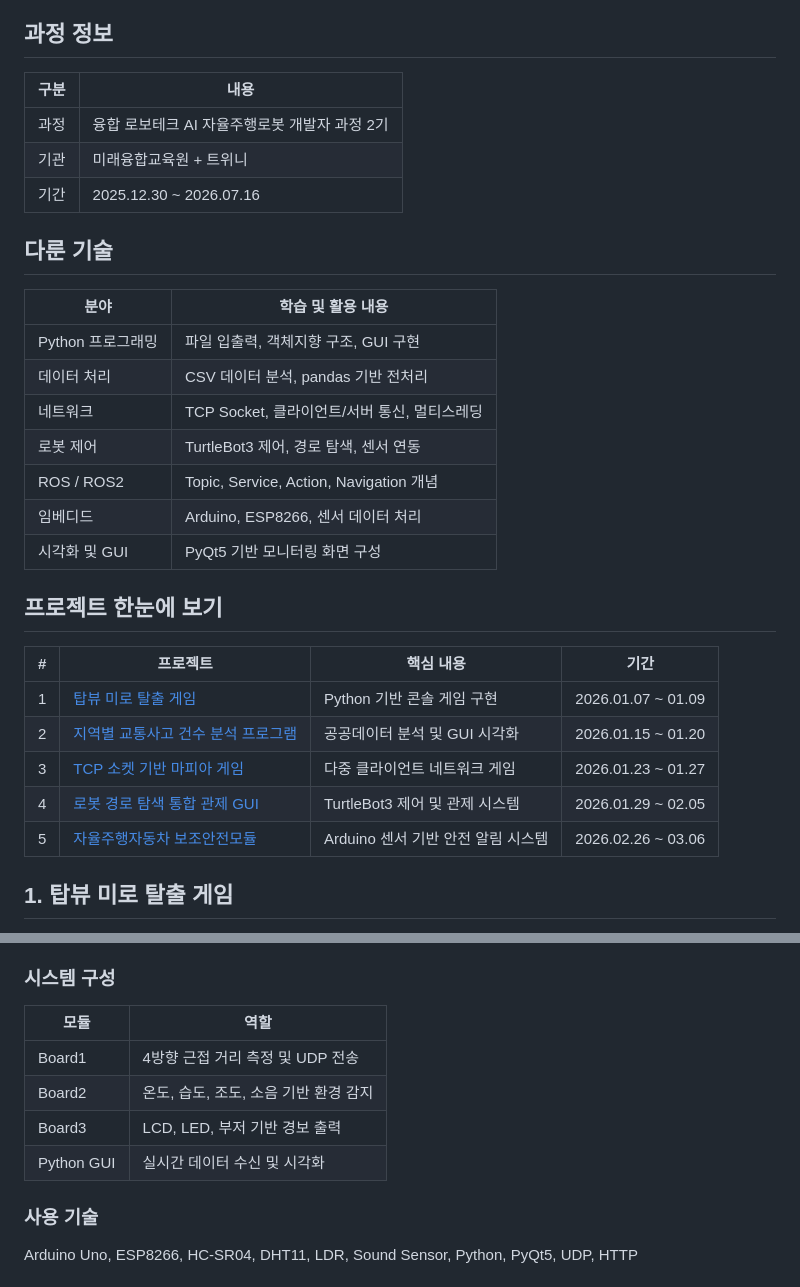
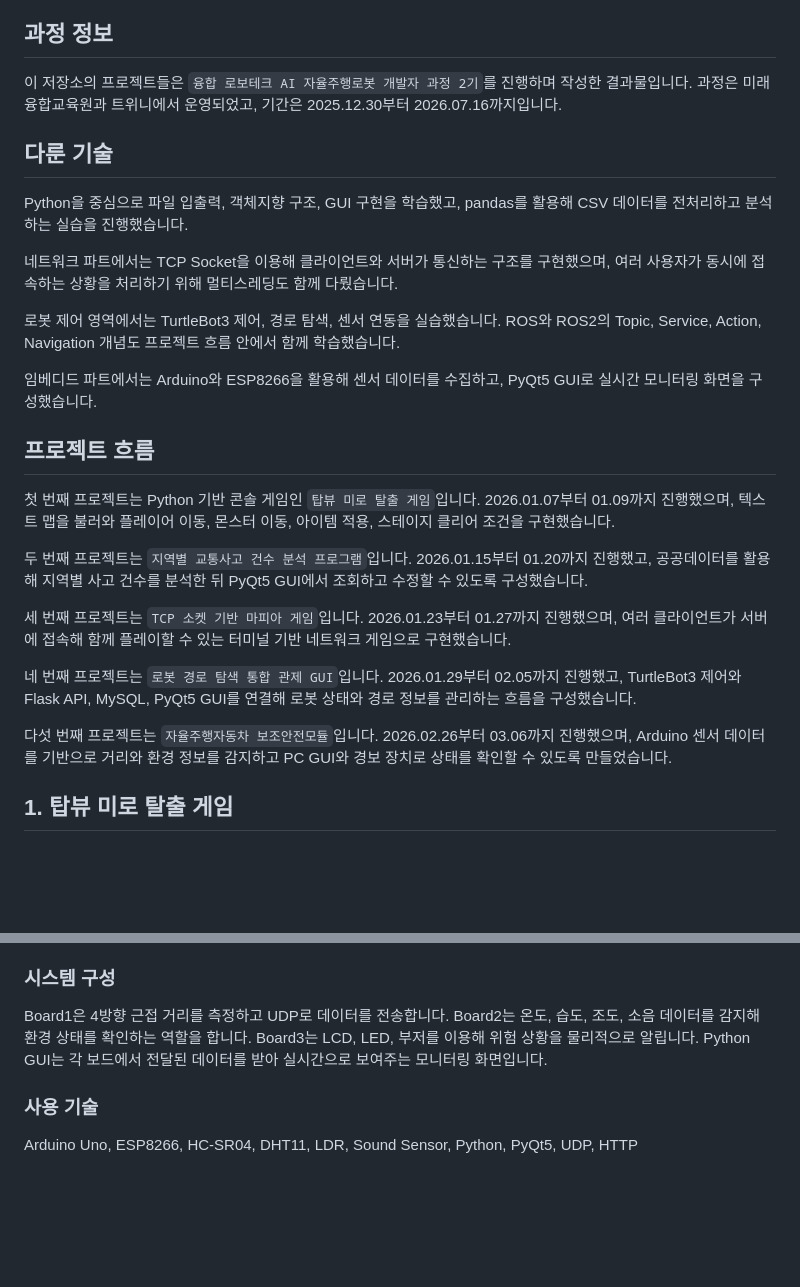
Before and after one commit to kimayeong21/R2-cleaned, a Markdown page: README.md, 2 parts joined by grey strips. Drawn GitHub-style; blank space fills up the shorter version.

Commit message:
docs: replace README tables with prose

```diff
--- a/README.md
+++ b/README.md
@@ -6,33 +6,29 @@
 
 ## 과정 정보
 
-| 구분 | 내용 |
-| --- | --- |
-| 과정 | 융합 로보테크 AI 자율주행로봇 개발자 과정 2기 |
-| 기관 | 미래융합교육원 + 트위니 |
-| 기간 | 2025.12.30 ~ 2026.07.16 |
+이 저장소의 프로젝트들은 `융합 로보테크 AI 자율주행로봇 개발자 과정 2기`를 진행하며 작성한 결과물입니다. 과정은 미래융합교육원과 트위니에서 운영되었고, 기간은 2025.12.30부터 2026.07.16까지입니다.
 
 ## 다룬 기술
 
-| 분야 | 학습 및 활용 내용 |
-| --- | --- |
-| Python 프로그래밍 | 파일 입출력, 객체지향 구조, GUI 구현 |
-| 데이터 처리 | CSV 데이터 분석, pandas 기반 전처리 |
-| 네트워크 | TCP Socket, 클라이언트/서버 통신, 멀티스레딩 |
-| 로봇 제어 | TurtleBot3 제어, 경로 탐색, 센서 연동 |
-| ROS / ROS2 | Topic, Service, Action, Navigation 개념 |
-| 임베디드 | Arduino, ESP8266, 센서 데이터 처리 |
-| 시각화 및 GUI | PyQt5 기반 모니터링 화면 구성 |
+Python을 중심으로 파일 입출력, 객체지향 구조, GUI 구현을 학습했고, pandas를 활용해 CSV 데이터를 전처리하고 분석하는 실습을 진행했습니다.
 
-## 프로젝트 한눈에 보기
+네트워크 파트에서는 TCP Socket을 이용해 클라이언트와 서버가 통신하는 구조를 구현했으며, 여러 사용자가 동시에 접속하는 상황을 처리하기 위해 멀티스레딩도 함께 다뤘습니다.
 
-| # | 프로젝트 | 핵심 내용 | 기간 |
-| --- | --- | --- | --- |
-| 1 | [탑뷰 미로 탈출 게임](#1-탑뷰-미로-탈출-게임) | Python 기반 콘솔 게임 구현 | 2026.01.07 ~ 01.09 |
-| 2 | [지역별 교통사고 건수 분석 프로그램](#2-지역별-교통사고-건수-분석-프로그램) | 공공데이터 분석 및 GUI 시각화 | 2026.01.15 ~ 01.20 |
-| 3 | [TCP 소켓 기반 마피아 게임](#3-tcp-소켓-기반-마피아-게임) | 다중 클라이언트 네트워크 게임 | 2026.01.23 ~ 01.27 |
-| 4 | [로봇 경로 탐색 통합 관제 GUI](#4-로봇-경로-탐색-통합-관제-gui) | TurtleBot3 제어 및 관제 시스템 | 2026.01.29 ~ 02.05 |
-| 5 | [자율주행자동차 보조안전모듈](#5-자율주행자동차-보조안전모듈) | Arduino 센서 기반 안전 알림 시스템 | 2026.02.26 ~ 03.06 |
+로봇 제어 영역에서는 TurtleBot3 제어, 경로 탐색, 센서 연동을 실습했습니다. ROS와 ROS2의 Topic, Service, Action, Navigation 개념도 프로젝트 흐름 안에서 함께 학습했습니다.
+
+임베디드 파트에서는 Arduino와 ESP8266을 활용해 센서 데이터를 수집하고, PyQt5 GUI로 실시간 모니터링 화면을 구성했습니다.
+
+## 프로젝트 흐름
+
+첫 번째 프로젝트는 Python 기반 콘솔 게임인 `탑뷰 미로 탈출 게임`입니다. 2026.01.07부터 01.09까지 진행했으며, 텍스트 맵을 불러와 플레이어 이동, 몬스터 이동, 아이템 적용, 스테이지 클리어 조건을 구현했습니다.
+
+두 번째 프로젝트는 `지역별 교통사고 건수 분석 프로그램`입니다. 2026.01.15부터 01.20까지 진행했고, 공공데이터를 활용해 지역별 사고 건수를 분석한 뒤 PyQt5 GUI에서 조회하고 수정할 수 있도록 구성했습니다.
+
+세 번째 프로젝트는 `TCP 소켓 기반 마피아 게임`입니다. 2026.01.23부터 01.27까지 진행했으며, 여러 클라이언트가 서버에 접속해 함께 플레이할 수 있는 터미널 기반 네트워크 게임으로 구현했습니다.
+
+네 번째 프로젝트는 `로봇 경로 탐색 통합 관제 GUI`입니다. 2026.01.29부터 02.05까지 진행했고, TurtleBot3 제어와 Flask API, MySQL, PyQt5 GUI를 연결해 로봇 상태와 경로 정보를 관리하는 흐름을 구성했습니다.
+
+다섯 번째 프로젝트는 `자율주행자동차 보조안전모듈`입니다. 2026.02.26부터 03.06까지 진행했으며, Arduino 센서 데이터를 기반으로 거리와 환경 정보를 감지하고 PC GUI와 경보 장치로 상태를 확인할 수 있도록 만들었습니다.
 
 ## 1. 탑뷰 미로 탈출 게임
 
@@ -114,12 +110,7 @@ Arduino와 ESP8266을 활용해 차량 주변의 거리와 환경 정보를 감
 
 ### 시스템 구성
 
-| 모듈 | 역할 |
-| --- | --- |
-| Board1 | 4방향 근접 거리 측정 및 UDP 전송 |
-| Board2 | 온도, 습도, 조도, 소음 기반 환경 감지 |
-| Board3 | LCD, LED, 부저 기반 경보 출력 |
-| Python GUI | 실시간 데이터 수신 및 시각화 |
+Board1은 4방향 근접 거리를 측정하고 UDP로 데이터를 전송합니다. Board2는 온도, 습도, 조도, 소음 데이터를 감지해 환경 상태를 확인하는 역할을 합니다. Board3는 LCD, LED, 부저를 이용해 위험 상황을 물리적으로 알립니다. Python GUI는 각 보드에서 전달된 데이터를 받아 실시간으로 보여주는 모니터링 화면입니다.
 
 ### 사용 기술
 
```
